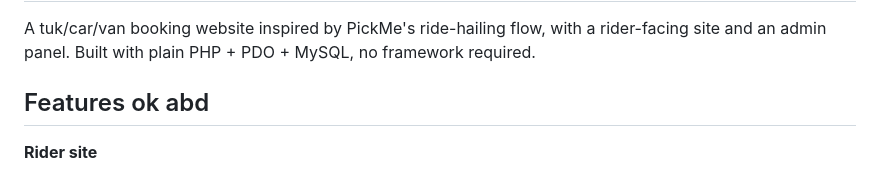
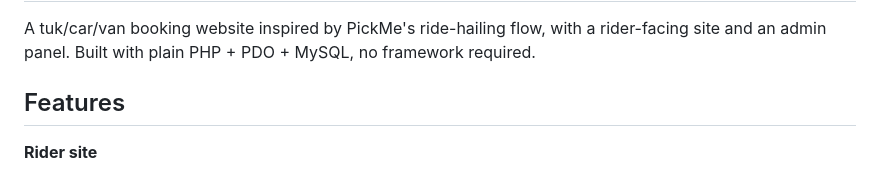
Before and after one commit to priyanka20041012ai-cloud/Pickride12, a Markdown page: README.md, the part around the change. GitHub-like rendering.

```diff
--- a/README.md
+++ b/README.md
@@ -4,7 +4,7 @@ A tuk/car/van booking website inspired by PickMe's ride-hailing flow, with a
 rider-facing site and an admin panel. Built with plain PHP + PDO + MySQL, no
 framework required.
 
-## Features ok abd
+## Features
 
 **Rider site**
 - Landing page with vehicle pricing
```
